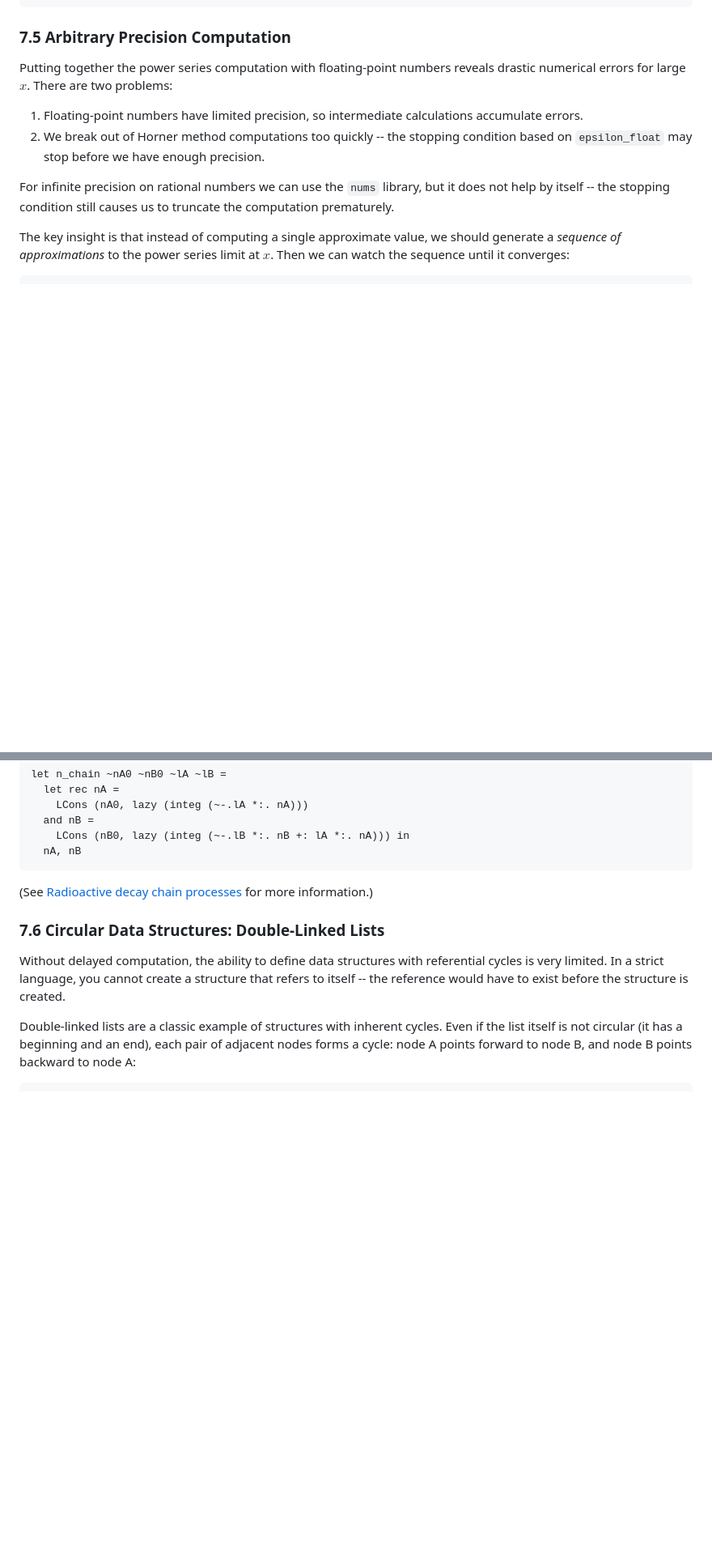
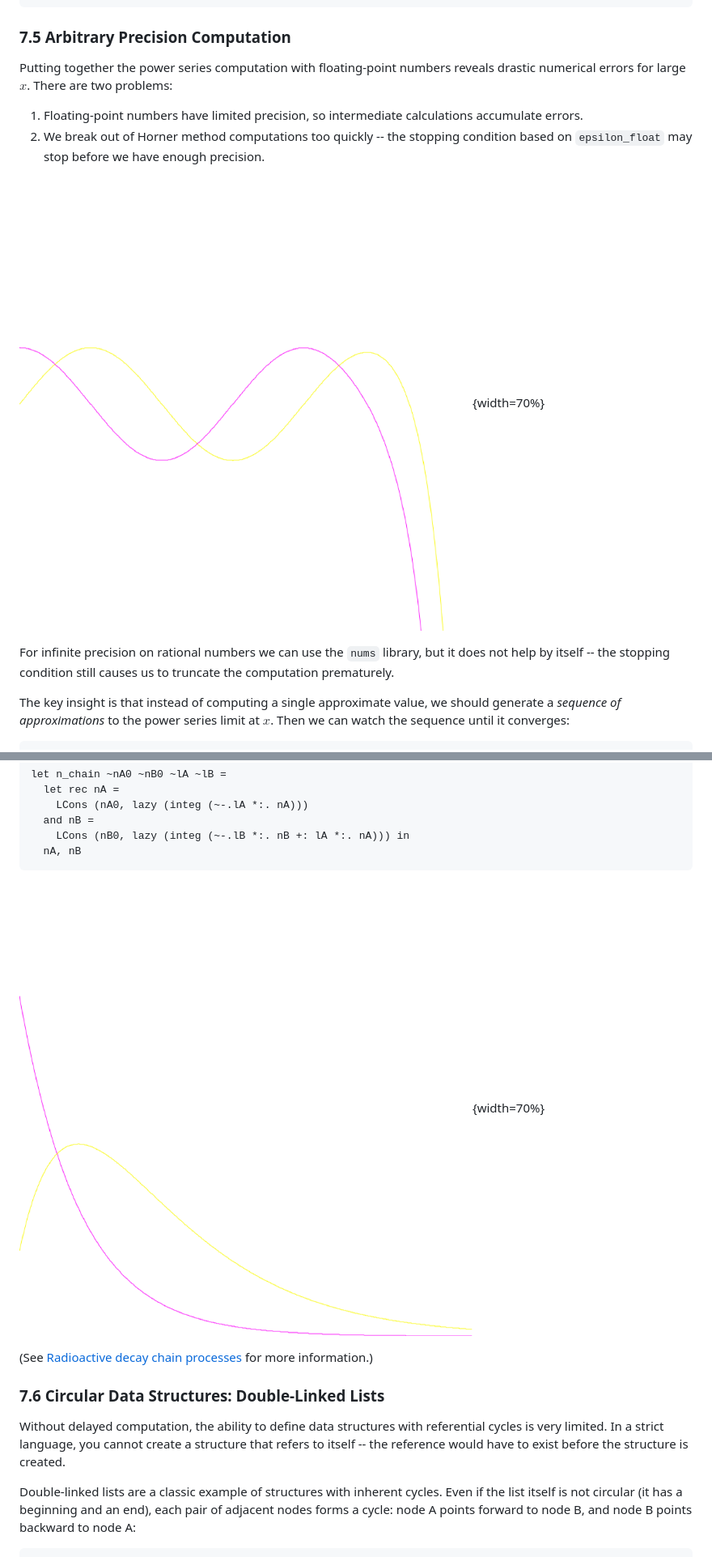
Before and after one commit to lukstafi/curious-ocaml, a Markdown page: chapter7/README.md, 2 parts joined by grey strips. Shown at 81% size. Drawn GitHub-style; pictures changed too: chapter7/chain_reaction.png (added), chapter7/sin_cos_1.png (added); blank space fills up the shorter version.

````diff
--- a/chapter7/README.md
+++ b/chapter7/README.md
@@ -389,6 +389,8 @@ Putting together the power series computation with floating-point numbers reveal
 1. Floating-point numbers have limited precision, so intermediate calculations accumulate errors.
 2. We break out of Horner method computations too quickly -- the stopping condition based on `epsilon_float` may stop before we have enough precision.
 
+![Numerical errors in sine/cosine computation](sin_cos_1.png){width=70%}
+
 For infinite precision on rational numbers we can use the `nums` library, but it does not help by itself -- the stopping condition still causes us to truncate the computation prematurely.
 
 The key insight is that instead of computing a single approximate value, we should generate a *sequence of approximations* to the power series limit at $x$. Then we can watch the sequence until it converges:
@@ -444,6 +446,8 @@ let n_chain ~nA0 ~nB0 ~lA ~lB =
     LCons (nB0, lazy (integ (~-.lB *:. nB +: lA *:. nA))) in
   nA, nB
 ```
+
+![Nuclear chain reaction: A decays into B decays into C](chain_reaction.png){width=70%}
 
 (See [Radioactive decay chain processes](http://en.wikipedia.org/wiki/Radioactive_decay#Chain-decay_processes) for more information.)
 
````
Also changed, not shown: chapter6/README.md (+1 -1 lines), 1 other file.
